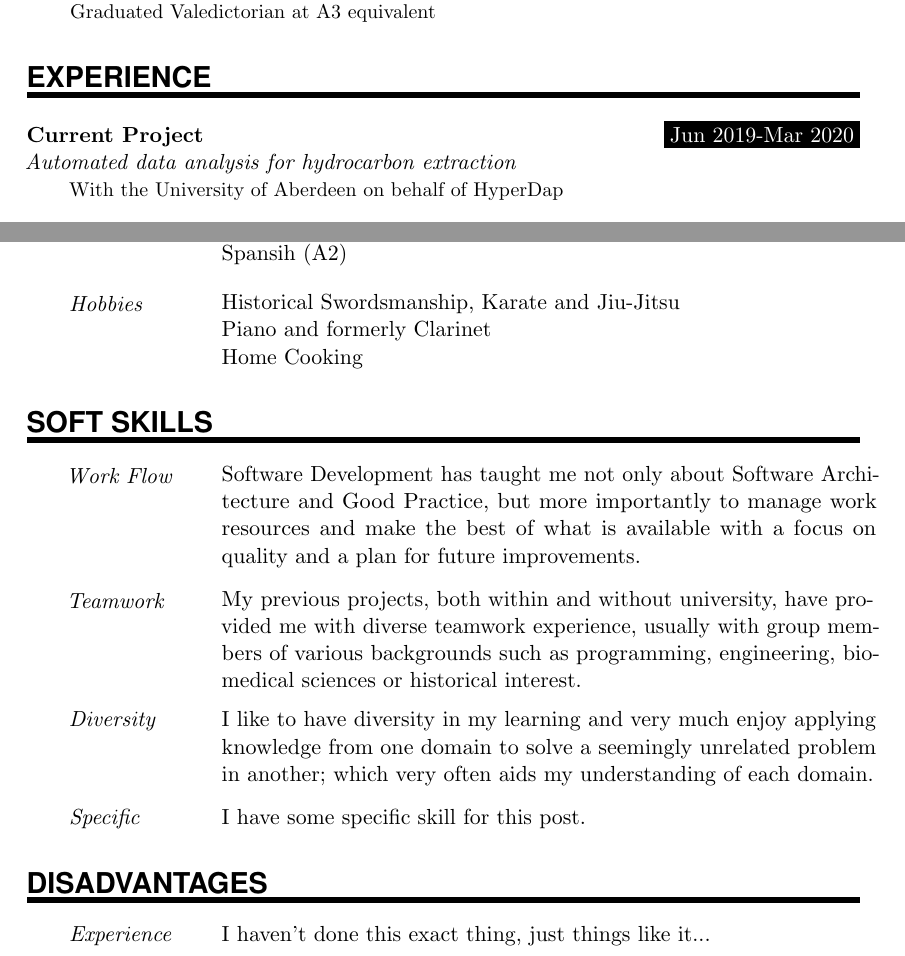
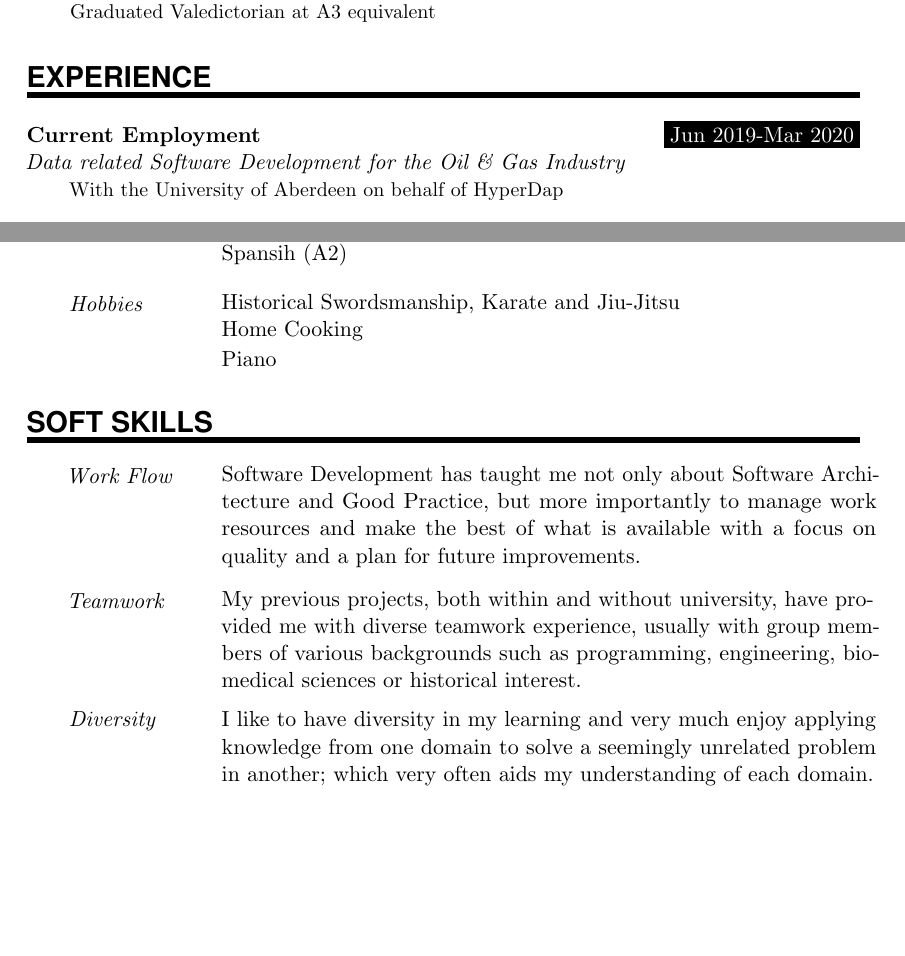
Before and after one commit to SonkeWohler/CV, a LaTeX CV (Templates/CV.tex): two parts of pages 1 and 2 of 2, joined at a grey line, cut so that both start at the same text, the shorter picture padded with empty space. Compiled offline with pdfLaTeX.

Commit message:
forgot what these changes are

```diff
--- a/Templates/CV.tex
+++ b/Templates/CV.tex
@@ -116,7 +116,7 @@
 %%% ------------------------------------------------------------
 \NewPart{Experience}{}
 
-\WorkEntry{Current Project}{Jun 2019-Mar 2020}{Automated data analysis for hydrocarbon extraction}{With the University of Aberdeen on behalf of HyperDap}
+\WorkEntry{Current Employment}{Jun 2019-Mar 2020}{Data related Software Development for the Oil \& Gas Industry}{With the University of Aberdeen on behalf of HyperDap}
 \sepspace
 
 \WorkEntry{Intelligent Hydrate Platform (iHP)}{Apr 2018-Apr 2019}{Hydrate formation management system for hydrocarbon extraction}{With the University of Aberdeen on behalf of Blue Gentoo}
@@ -152,8 +152,8 @@
 \sepspace
 
 \SkillsEntry{Hobbies}{Historical Swordsmanship, Karate and Jiu-Jitsu}
-\SkillsEntry{}{Piano and formerly Clarinet}
 \SkillsEntry{}{Home Cooking}
+\SkillsEntry{}{Piano}
 
 %%% More Skills
 %%% ------------------------------------------------------------
@@ -174,13 +174,13 @@
 \SkillsEntry{}{knowledge from one domain to solve a seemingly unrelated problem in another; which very often aids my understanding of each domain.}
 \sepspace
 
-\SkillsEntry{Specific}{I have some specific skill for this post.}
+% \SkillsEntry{Specific}{I have some specific skill for this post.}
 
 %%% Disadvantages
 %%% ------------------------------------------------------------
-\NewPart{Disadvantages}
-
-\SkillsEntry{Experience}{I haven't done this exact thing, just things like it...}
+%\NewPart{Disadvantages}
+%
+%\SkillsEntry{Experience}{I haven't done this exact thing, just things like it...}
 
 
 
```
